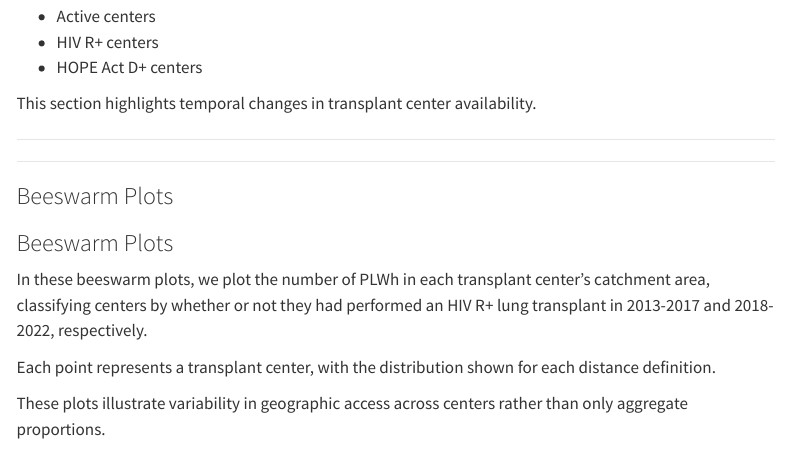
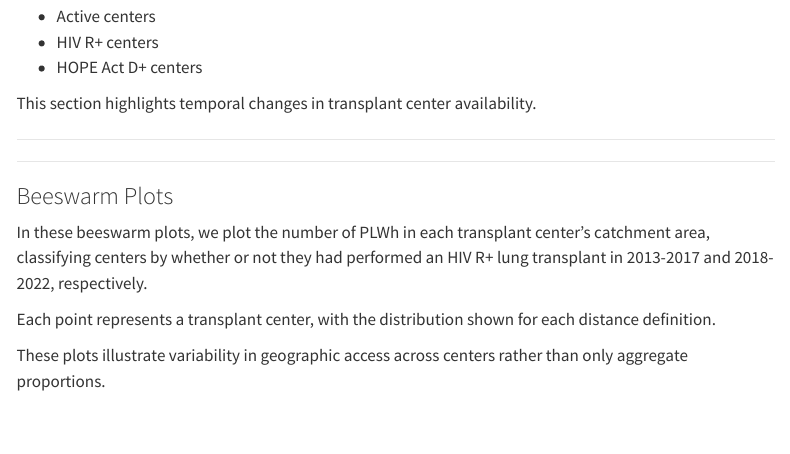
Before and after one commit to VagishHemmige/HOPE-CDC-analysis-2026, a Quarto document (quarto/results_heart.qmd): the page in a window 1100 px wide, from 1440 px down. Rendered offline with R 4.5, knitr and Pandoc in place of Quarto, with nearby package versions; some code elsewhere in the file could not run offline; menus at the side of the page are left out.

Commit message:
Update site for heart

```diff
--- a/quarto/results_heart.qmd
+++ b/quarto/results_heart.qmd
@@ -141,10 +141,6 @@ list.files(
 
 ### Beeswarm Plots
 
-
-
-### Beeswarm Plots
-
 In these beeswarm plots, we plot the number of PLWh in each transplant center's catchment area, classifying centers by whether or not they had performed an HIV R+ lung transplant in 2013-2017 and 2018-2022, respectively.
 
 Each point represents a transplant center, with the distribution shown for each distance definition.
```
Also changed, not shown: docs/search.json, 2 other files.
